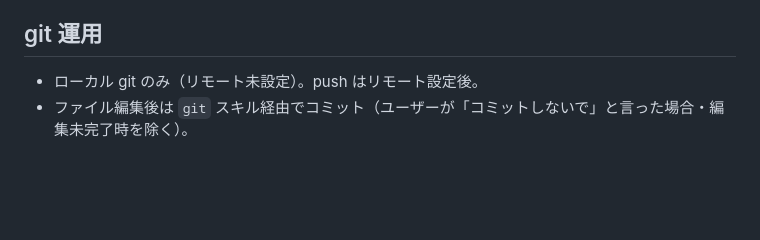
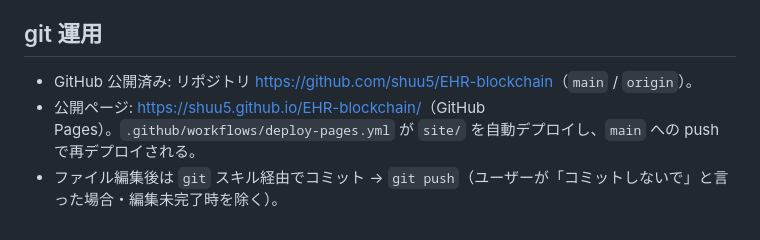
Before and after one commit to shuu5/EHR-blockchain, a Markdown page: CLAUDE.md, the part around the change. GitHub-like rendering; blank space fills up the shorter version.

Commit message:
docs: CLAUDE.md の git 運用を GitHub 公開済みに更新
リモート未設定 → GitHub 公開済み（リポジトリ・Pages URL・自動デプロイ）に
記述を更新。

Co-Authored-By: Claude <noreply@anthropic.com>

```diff
--- a/CLAUDE.md
+++ b/CLAUDE.md
@@ -45,5 +45,6 @@
 
 ## git 運用
 
-- ローカル git のみ（リモート未設定）。push はリモート設定後。
-- ファイル編集後は `git` スキル経由でコミット（ユーザーが「コミットしないで」と言った場合・編集未完了時を除く）。
+- GitHub 公開済み: リポジトリ <https://github.com/shuu5/EHR-blockchain>（`main` / `origin`）。
+- 公開ページ: <https://shuu5.github.io/EHR-blockchain/>（GitHub Pages）。`.github/workflows/deploy-pages.yml` が `site/` を自動デプロイし、`main` への push で再デプロイされる。
+- ファイル編集後は `git` スキル経由でコミット → `git push`（ユーザーが「コミットしないで」と言った場合・編集未完了時を除く）。
```
